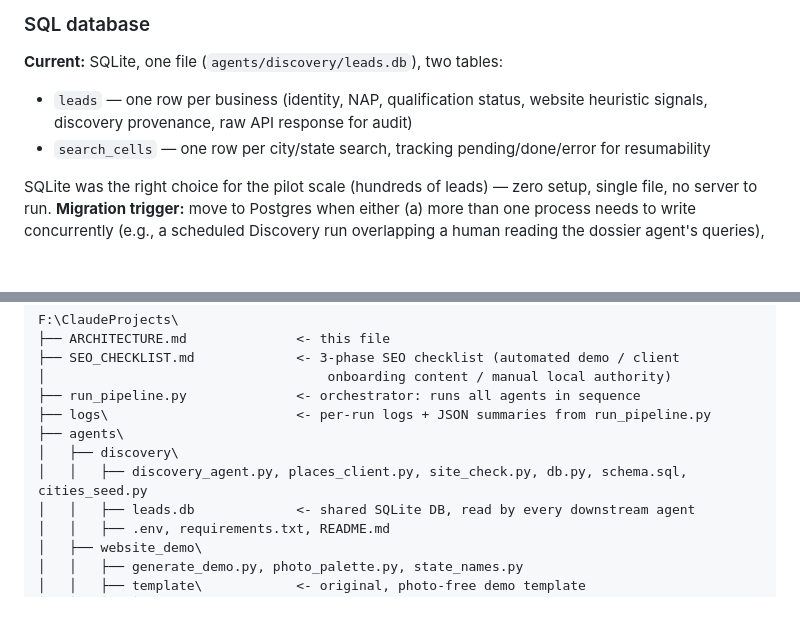
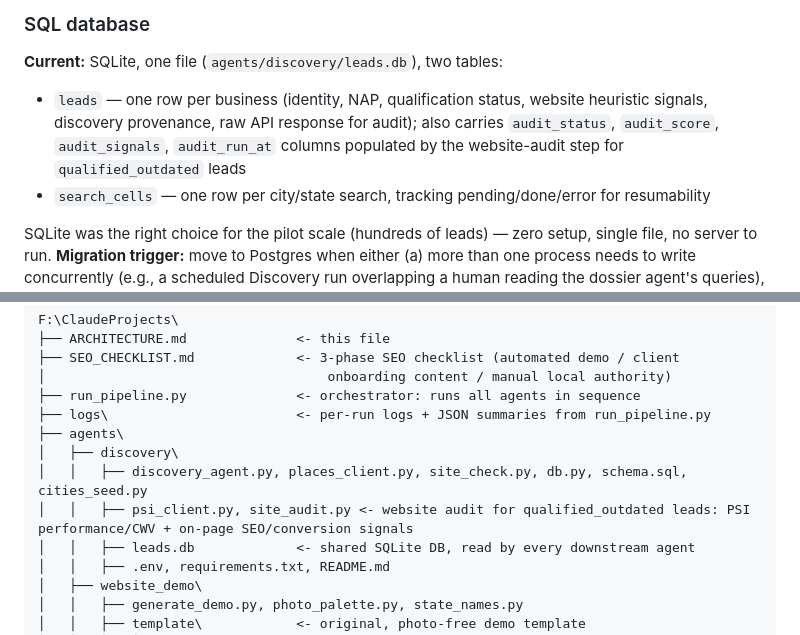
Before and after one commit to Nitsua-12/web-dev-team, a Markdown page: ARCHITECTURE.md, 2 parts joined by grey strips. Rendered like a GitHub page; blank space fills up the shorter version.

Commit message:
Docs: add psi_client.py/site_audit.py and audit columns to ARCHITECTURE.md
The Discovery file list and leads table description hadn't been
updated for the website-audit feature. Adds psi_client.py and
site_audit.py to the folder-structure listing, and notes the leads
table's audit_status/audit_score/audit_signals/audit_run_at columns.

Fixes Finding 4 from the whole-branch pre-merge review.

Co-Authored-By: Claude Sonnet 5 <noreply@anthropic.com>

```diff
--- a/ARCHITECTURE.md
+++ b/ARCHITECTURE.md
@@ -52,7 +52,7 @@ This works because every stage's output is meant to be reviewed before the next
 
 **Current:** SQLite, one file (`agents/discovery/leads.db`), two tables:
 
-- `leads` — one row per business (identity, NAP, qualification status, website heuristic signals, discovery provenance, raw API response for audit)
+- `leads` — one row per business (identity, NAP, qualification status, website heuristic signals, discovery provenance, raw API response for audit); also carries `audit_status`, `audit_score`, `audit_signals`, `audit_run_at` columns populated by the website-audit step for `qualified_outdated` leads
 - `search_cells` — one row per city/state search, tracking pending/done/error for resumability
 
 SQLite was the right choice for the pilot scale (hundreds of leads) — zero setup, single file, no server to run. **Migration trigger:** move to Postgres when either (a) more than one process needs to write concurrently (e.g., a scheduled Discovery run overlapping a human reading the dossier agent's queries), or (b) lead volume grows past what a single file comfortably handles (rough rule of thumb: tens of thousands of rows, well before actual SQLite limits, just for operational sanity — backups, replication, query tooling).
@@ -178,6 +178,7 @@ F:\ClaudeProjects\
 ├── agents\
 │   ├── discovery\
 │   │   ├── discovery_agent.py, places_client.py, site_check.py, db.py, schema.sql, cities_seed.py
+│   │   ├── psi_client.py, site_audit.py <- website audit for qualified_outdated leads: PSI performance/CWV + on-page SEO/conversion signals
 │   │   ├── leads.db             <- shared SQLite DB, read by every downstream agent
 │   │   ├── .env, requirements.txt, README.md
 │   ├── website_demo\
```
